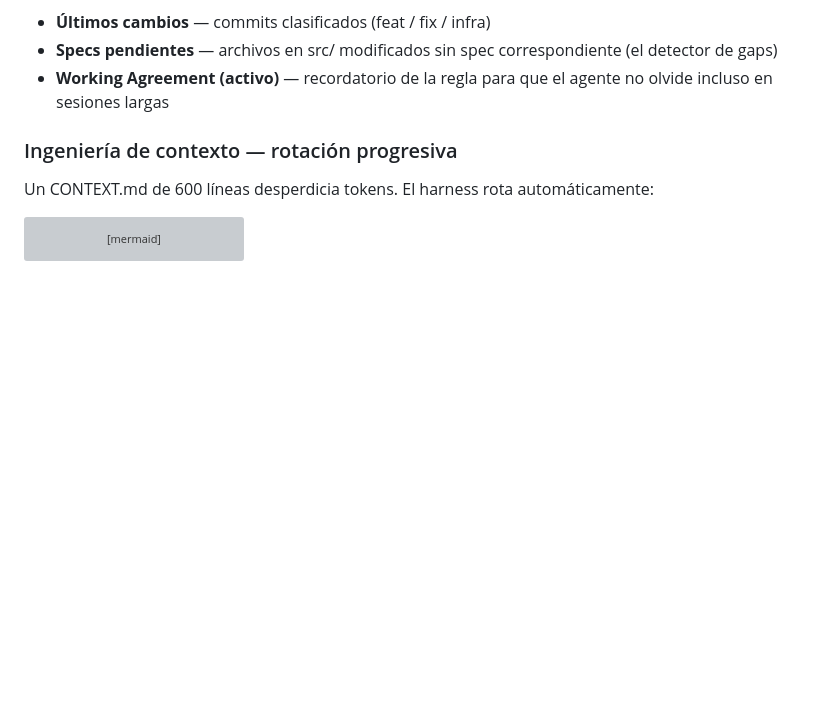
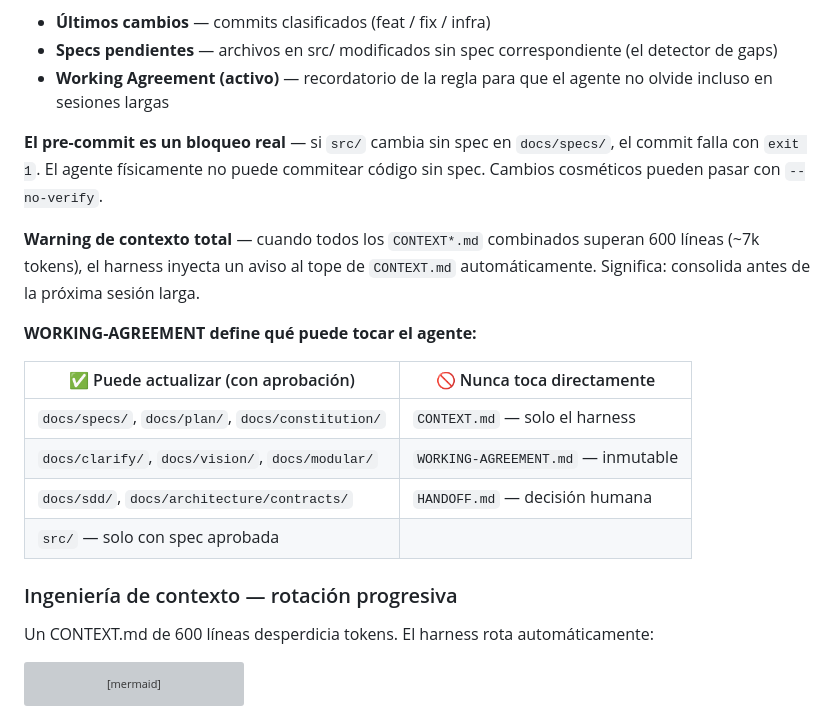
Before and after one commit to handoffcl/handoff-blueprint, a Markdown page: README.md, the part around one of its changes. Drawn GitHub-style; blank space fills up the shorter version; grey boxes are pictures that could not be loaded.

Commit message:
docs: documentar pre-commit bloqueante, warning contexto total y tabla WORKING-AGREEMENT en README
Co-Authored-By: Claude Sonnet 4.6 <noreply@anthropic.com>

```diff
--- a/README.md
+++ b/README.md
@@ -149,6 +149,19 @@ Tres cosas se actualizan automáticamente en CONTEXT.md después de cada sesión
 - **Últimos cambios** — commits clasificados (feat / fix / infra)
 - **Specs pendientes** — archivos en src/ modificados sin spec correspondiente (el detector de gaps)
 - **Working Agreement (activo)** — recordatorio de la regla para que el agente no olvide incluso en sesiones largas
+
+**El pre-commit es un bloqueo real** — si `src/` cambia sin spec en `docs/specs/`, el commit falla con `exit 1`. El agente físicamente no puede commitear código sin spec. Cambios cosméticos pueden pasar con `--no-verify`.
+
+**Warning de contexto total** — cuando todos los `CONTEXT*.md` combinados superan 600 líneas (~7k tokens), el harness inyecta un aviso al tope de `CONTEXT.md` automáticamente. Significa: consolida antes de la próxima sesión larga.
+
+**WORKING-AGREEMENT define qué puede tocar el agente:**
+
+| ✅ Puede actualizar (con aprobación) | 🚫 Nunca toca directamente |
+|---|---|
+| `docs/specs/`, `docs/plan/`, `docs/constitution/` | `CONTEXT.md` — solo el harness |
+| `docs/clarify/`, `docs/vision/`, `docs/modular/` | `WORKING-AGREEMENT.md` — inmutable |
+| `docs/sdd/`, `docs/architecture/contracts/` | `HANDOFF.md` — decisión humana |
+| `src/` — solo con spec aprobada | |
 
 ### Ingeniería de contexto — rotación progresiva
 
```
Also changed, not shown: other parts of README.md (+1 -1 lines).
